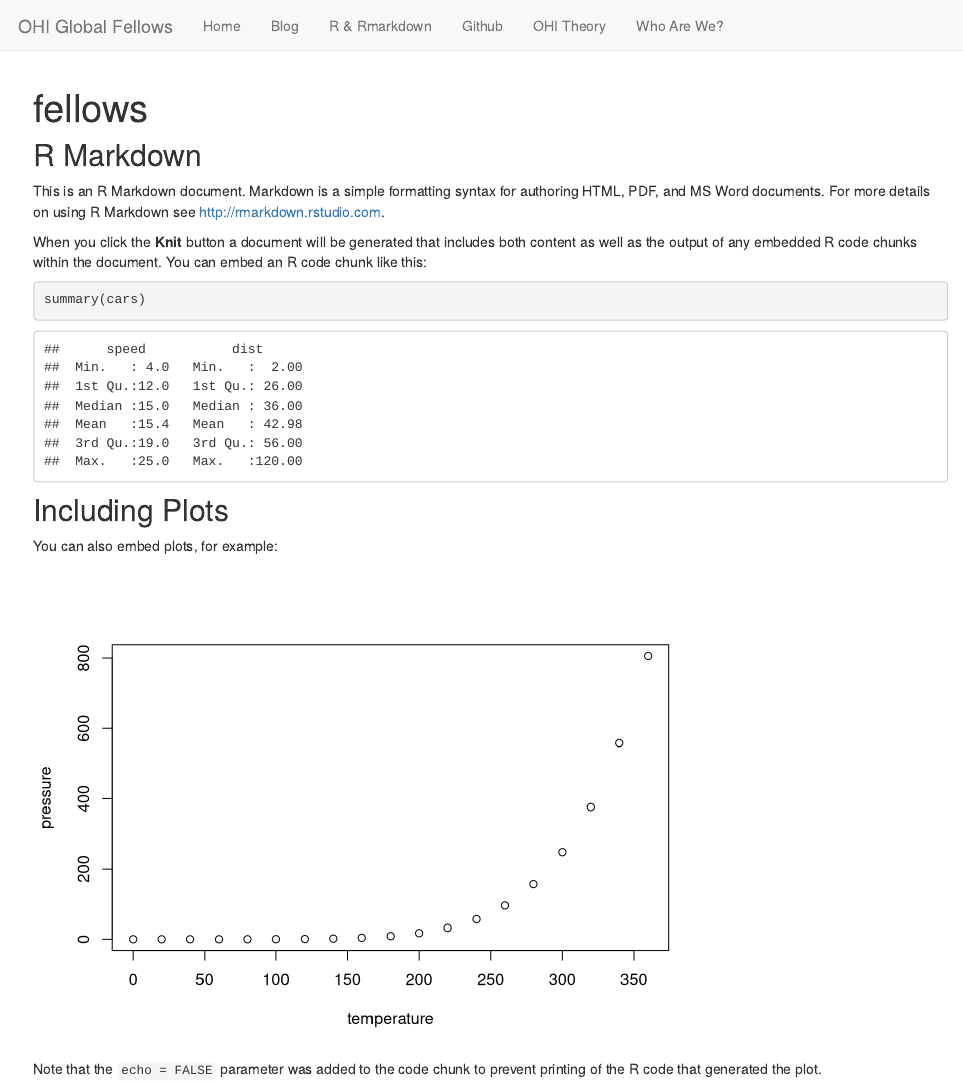
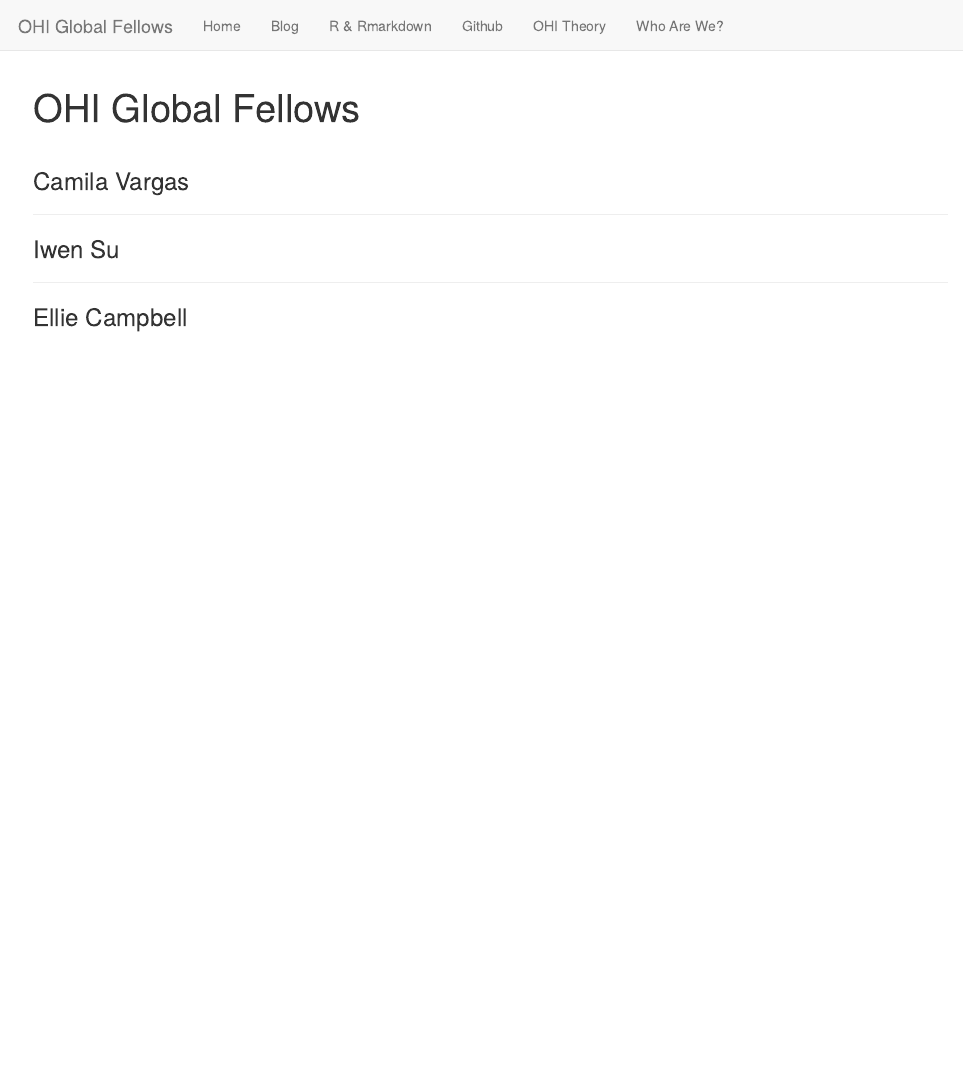
Before and after one commit to OHI-Science/globalfellows, an R Markdown document (fellows.Rmd): the page in a window 1100 px wide, from its top. Rendered offline with R 4.5, knitr and Pandoc, with nearby package versions.

Commit message:
update fellows page

````diff
--- a/fellows.Rmd
+++ b/fellows.Rmd
@@ -1,28 +1,16 @@
 ---
-title: "fellows"
+title: "OHI Global Fellows"
 output: html_document
 ---
 
-```{r setup, include=FALSE}
-knitr::opts_chunk$set(echo = TRUE)
-```
+<br>
 
-## R Markdown
+### Camila Vargas
 
-This is an R Markdown document. Markdown is a simple formatting syntax for authoring HTML, PDF, and MS Word documents. For more details on using R Markdown see <http://rmarkdown.rstudio.com>.
+***
 
-When you click the **Knit** button a document will be generated that includes both content as well as the output of any embedded R code chunks within the document. You can embed an R code chunk like this:
+### Iwen Su
 
-```{r cars}
-summary(cars)
-```
+***
 
-## Including Plots
-
-You can also embed plots, for example:
-
-```{r pressure, echo=FALSE}
-plot(pressure)
-```
-
-Note that the `echo = FALSE` parameter was added to the code chunk to prevent printing of the R code that generated the plot.
+### Ellie Campbell
````
Also changed, not shown: fellows.html.
